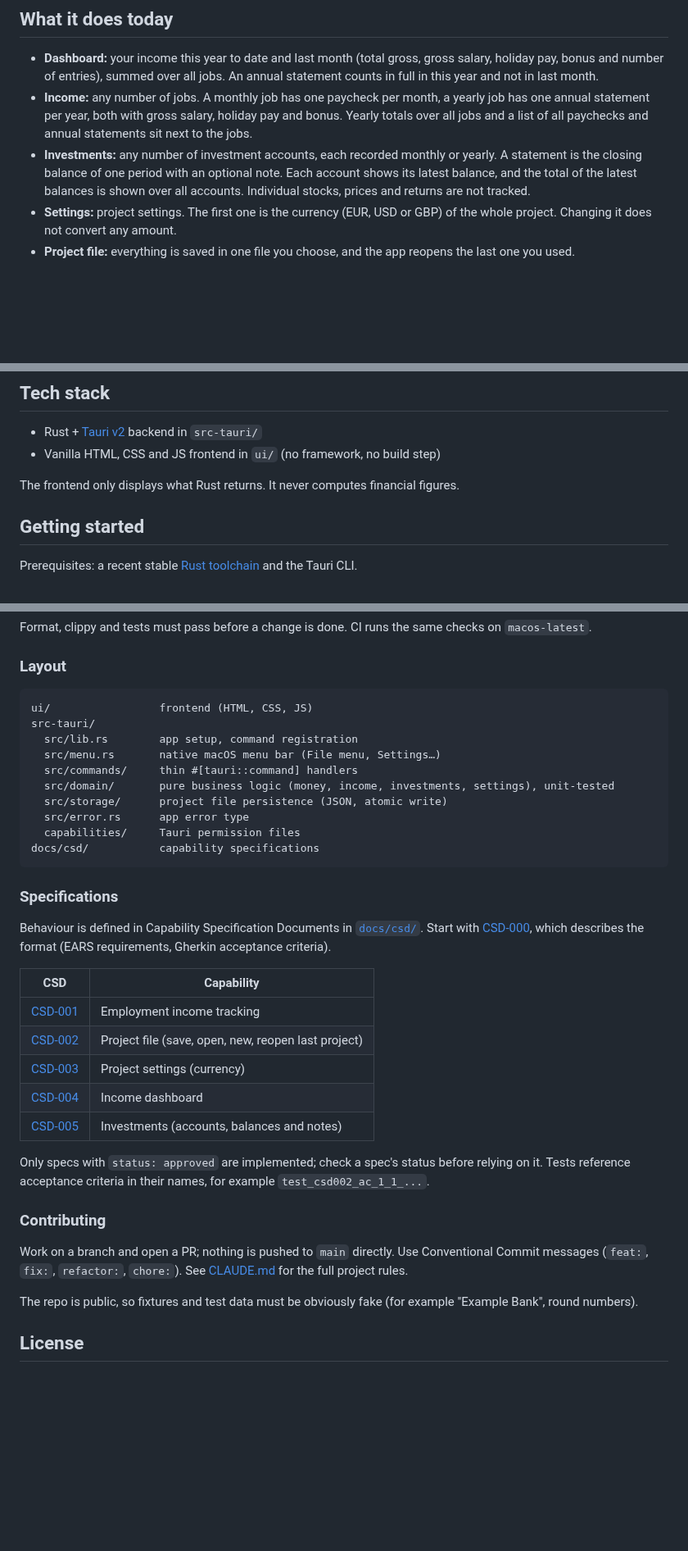
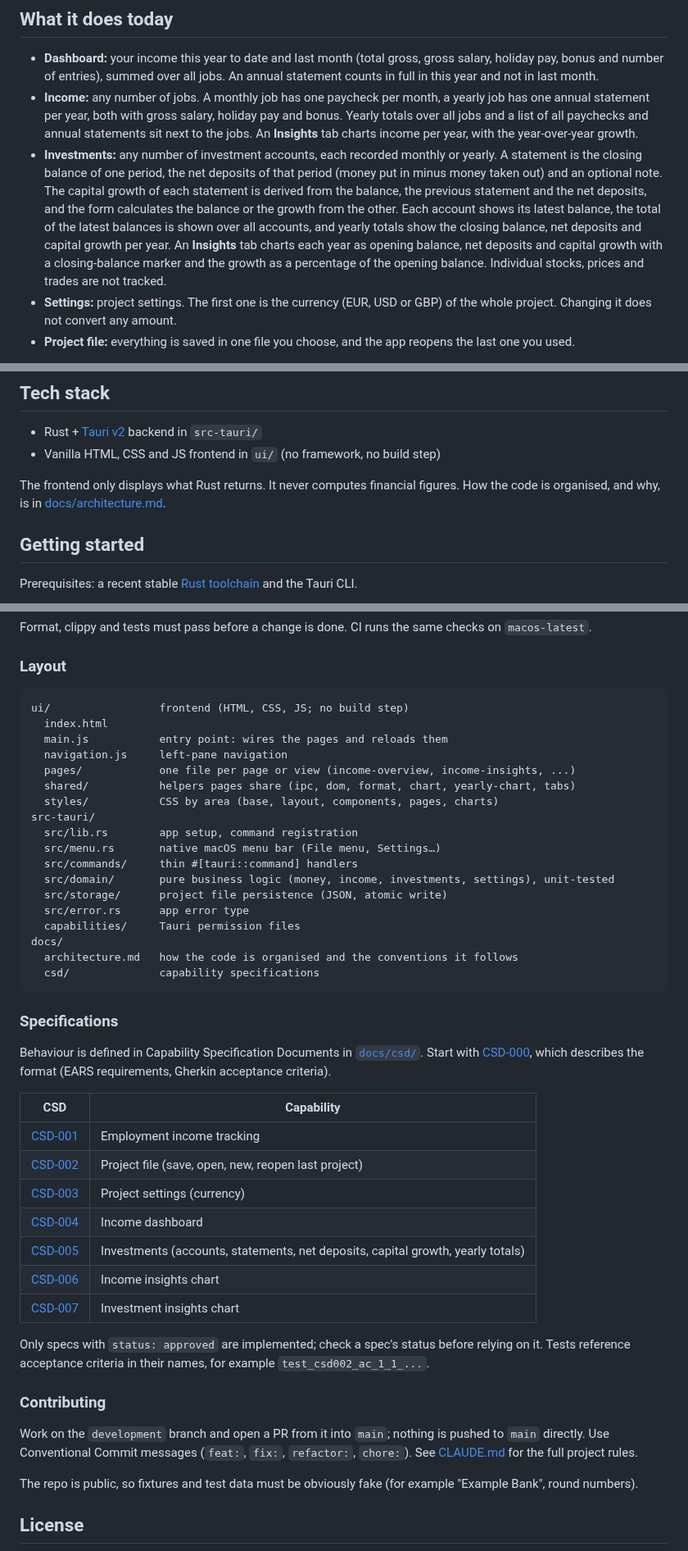
Before and after one commit to BardoelT/personal-finance, a Markdown page: README.md, 3 parts joined by grey strips. Shown at 82% size. Rendered like a GitHub page; blank space fills up the shorter version.

````diff
--- a/README.md
+++ b/README.md
@@ -5,8 +5,8 @@ A private, local-only desktop app for tracking personal wealth. It covers **empl
 ## What it does today
 
 - **Dashboard:** your income this year to date and last month (total gross, gross salary, holiday pay, bonus and number of entries), summed over all jobs. An annual statement counts in full in this year and not in last month.
-- **Income:** any number of jobs. A monthly job has one paycheck per month, a yearly job has one annual statement per year, both with gross salary, holiday pay and bonus. Yearly totals over all jobs and a list of all paychecks and annual statements sit next to the jobs.
-- **Investments:** any number of investment accounts, each recorded monthly or yearly. A statement is the closing balance of one period with an optional note. Each account shows its latest balance, and the total of the latest balances is shown over all accounts. Individual stocks, prices and returns are not tracked.
+- **Income:** any number of jobs. A monthly job has one paycheck per month, a yearly job has one annual statement per year, both with gross salary, holiday pay and bonus. Yearly totals over all jobs and a list of all paychecks and annual statements sit next to the jobs. An **Insights** tab charts income per year, with the year-over-year growth.
+- **Investments:** any number of investment accounts, each recorded monthly or yearly. A statement is the closing balance of one period, the net deposits of that period (money put in minus money taken out) and an optional note. The capital growth of each statement is derived from the balance, the previous statement and the net deposits, and the form calculates the balance or the growth from the other. Each account shows its latest balance, the total of the latest balances is shown over all accounts, and yearly totals show the closing balance, net deposits and capital growth per year. An **Insights** tab charts each year as opening balance, net deposits and capital growth with a closing-balance marker and the growth as a percentage of the opening balance. Individual stocks, prices and trades are not tracked.
 - **Settings:** project settings. The first one is the currency (EUR, USD or GBP) of the whole project. Changing it does not convert any amount.
 - **Project file:** everything is saved in one file you choose, and the app reopens the last one you used.
 
@@ -24,7 +24,7 @@ The Reports page is a placeholder for a later feature.
 - Rust + [Tauri v2](https://tauri.app/) backend in `src-tauri/`
 - Vanilla HTML, CSS and JS frontend in `ui/` (no framework, no build step)
 
-The frontend only displays what Rust returns. It never computes financial figures.
+The frontend only displays what Rust returns. It never computes financial figures. How the code is organised, and why, is in [docs/architecture.md](docs/architecture.md).
 
 ## Getting started
 
@@ -70,7 +70,13 @@ Format, clippy and tests must pass before a change is done. CI runs the same che
 ### Layout
 
 ```
-ui/                 frontend (HTML, CSS, JS)
+ui/                 frontend (HTML, CSS, JS; no build step)
+  index.html
+  main.js           entry point: wires the pages and reloads them
+  navigation.js     left-pane navigation
+  pages/            one file per page or view (income-overview, income-insights, ...)
+  shared/           helpers pages share (ipc, dom, format, chart, yearly-chart, tabs)
+  styles/           CSS by area (base, layout, components, pages, charts)
 src-tauri/
   src/lib.rs        app setup, command registration
   src/menu.rs       native macOS menu bar (File menu, Settings…)
@@ -79,7 +85,9 @@ src-tauri/
   src/storage/      project file persistence (JSON, atomic write)
   src/error.rs      app error type
   capabilities/     Tauri permission files
-docs/csd/           capability specifications
+docs/
+  architecture.md   how the code is organised and the conventions it follows
+  csd/              capability specifications
 ```
 
 ### Specifications
@@ -92,13 +100,15 @@ Behaviour is defined in Capability Specification Documents in [`docs/csd/`](docs
 | [CSD-002](docs/csd/CSD-002-project-file.md) | Project file (save, open, new, reopen last project) |
 | [CSD-003](docs/csd/CSD-003-project-settings.md) | Project settings (currency) |
 | [CSD-004](docs/csd/CSD-004-income-dashboard.md) | Income dashboard |
-| [CSD-005](docs/csd/CSD-005-investments.md) | Investments (accounts, balances and notes) |
+| [CSD-005](docs/csd/CSD-005-investments.md) | Investments (accounts, statements, net deposits, capital growth, yearly totals) |
+| [CSD-006](docs/csd/CSD-006-income-insights.md) | Income insights chart |
+| [CSD-007](docs/csd/CSD-007-investment-insights.md) | Investment insights chart |
 
 Only specs with `status: approved` are implemented; check a spec's status before relying on it. Tests reference acceptance criteria in their names, for example `test_csd002_ac_1_1_...`.
 
 ### Contributing
 
-Work on a branch and open a PR; nothing is pushed to `main` directly. Use Conventional Commit messages (`feat:`, `fix:`, `refactor:`, `chore:`). See [CLAUDE.md](CLAUDE.md) for the full project rules.
+Work on the `development` branch and open a PR from it into `main`; nothing is pushed to `main` directly. Use Conventional Commit messages (`feat:`, `fix:`, `refactor:`, `chore:`). See [CLAUDE.md](CLAUDE.md) for the full project rules.
 
 The repo is public, so fixtures and test data must be obviously fake (for example "Example Bank", round numbers).
 
````
Also changed, not shown: CLAUDE.md (+12 -7 lines), docs/architecture.md (added, +85 -0 lines).
